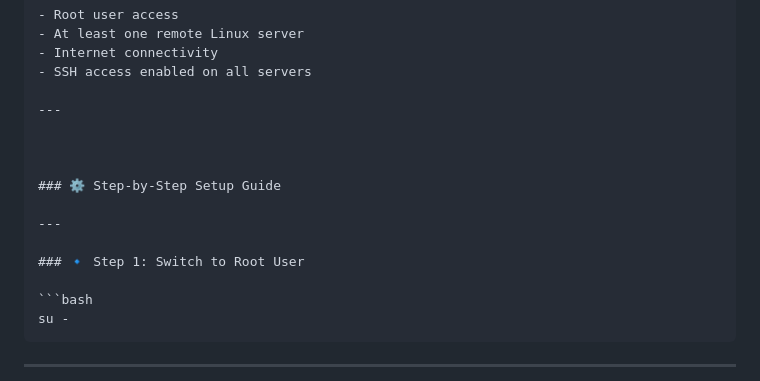
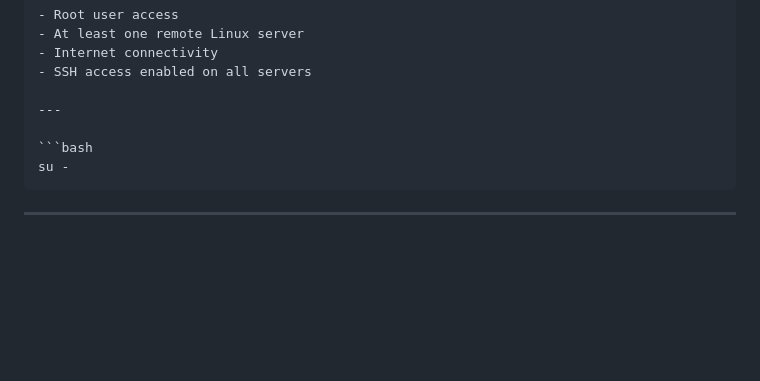
Before and after one commit to MrTarit0x/Ansible_Lab, a Markdown page: README.md, the part around the change. Rendered like a GitHub page; blank space fills up the shorter version.

Commit message:
final update readme.md

````diff
--- a/README.md
+++ b/README.md
@@ -44,14 +44,6 @@ This lab demonstrates how to:
 - SSH access enabled on all servers
 
 ---
-
-
-
-### ⚙️ Step-by-Step Setup Guide
-
----
-
-### 🔹 Step 1: Switch to Root User
 
 ```bash
 su -
````
